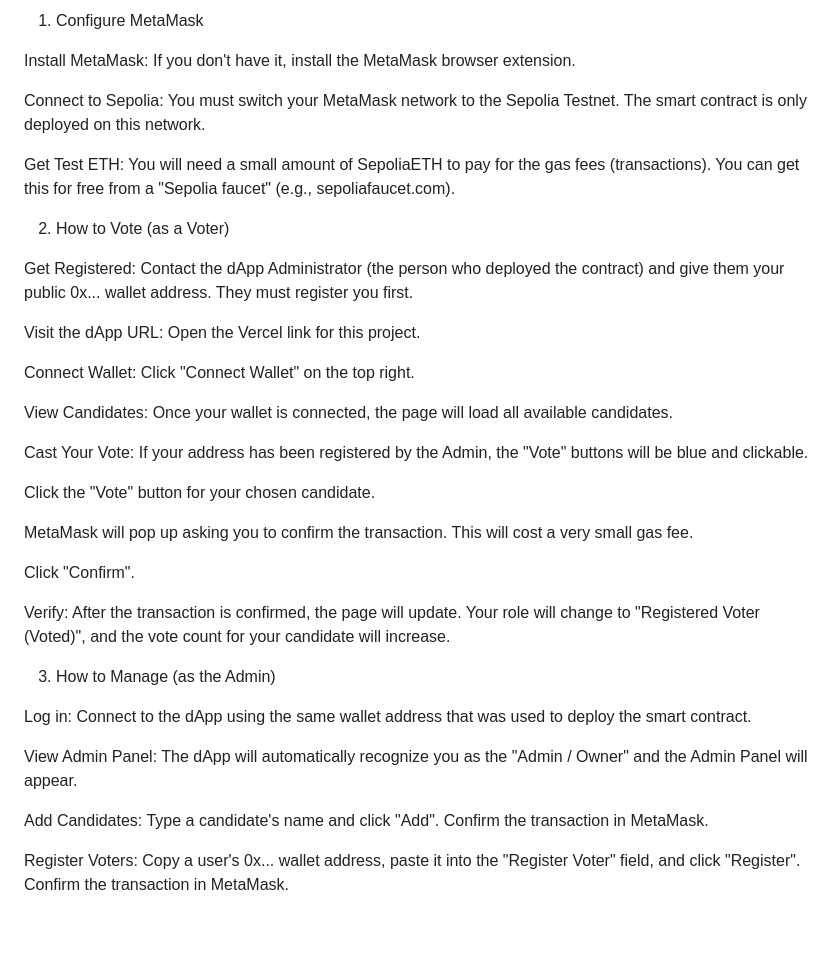
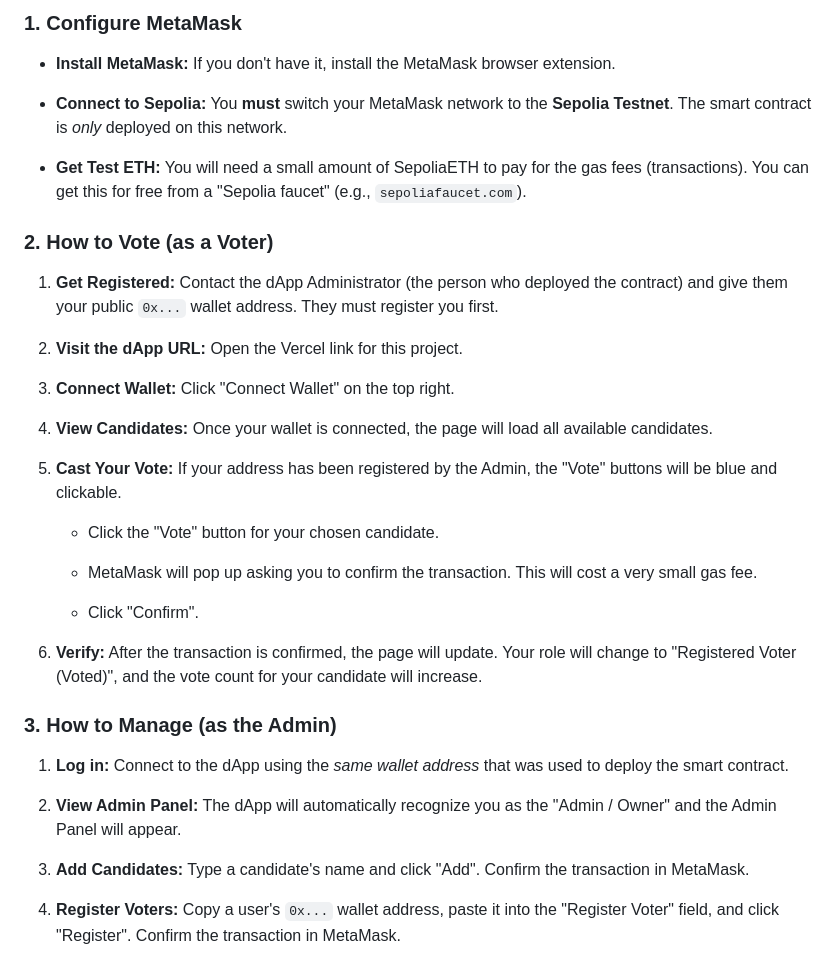
Before and after one commit to Viole07/eVoting-System-using-Blockchain, a Markdown page: README.md, the part around one of its changes. Drawn GitHub-style; blank space fills up the shorter version.

```diff
--- a/README.md
+++ b/README.md
@@ -34,38 +34,38 @@ To use this deployed e-Voting dApp, you will need a web browser with the MetaMas
 
-1. Configure MetaMask
+### 1. Configure MetaMask
 
-Install MetaMask: If you don't have it, install the MetaMask browser extension.
+* **Install MetaMask:** If you don't have it, install the MetaMask browser extension.
 
-Connect to Sepolia: You must switch your MetaMask network to the Sepolia Testnet. The smart contract is only deployed on this network.
+* **Connect to Sepolia:** You **must** switch your MetaMask network to the **Sepolia Testnet**. The smart contract is *only* deployed on this network.
 
-Get Test ETH: You will need a small amount of SepoliaETH to pay for the gas fees (transactions). You can get this for free from a "Sepolia faucet" (e.g., sepoliafaucet.com).
+* **Get Test ETH:** You will need a small amount of SepoliaETH to pay for the gas fees (transactions). You can get this for free from a "Sepolia faucet" (e.g., `sepoliafaucet.com`).
 
-2. How to Vote (as a Voter)
+### 2. How to Vote (as a Voter)
 
-Get Registered: Contact the dApp Administrator (the person who deployed the contract) and give them your public 0x... wallet address. They must register you first.
+1. **Get Registered:** Contact the dApp Administrator (the person who deployed the contract) and give them your public `0x...` wallet address. They must register you first.
 
-Visit the dApp URL: Open the Vercel link for this project.
+2. **Visit the dApp URL:** Open the Vercel link for this project.
 
-Connect Wallet: Click "Connect Wallet" on the top right.
+3. **Connect Wallet:** Click "Connect Wallet" on the top right.
 
-View Candidates: Once your wallet is connected, the page will load all available candidates.
+4. **View Candidates:** Once your wallet is connected, the page will load all available candidates.
 
-Cast Your Vote: If your address has been registered by the Admin, the "Vote" buttons will be blue and clickable.
+5. **Cast Your Vote:** If your address has been registered by the Admin, the "Vote" buttons will be blue and clickable.
 
-Click the "Vote" button for your chosen candidate.
+   * Click the "Vote" button for your chosen candidate.
 
-MetaMask will pop up asking you to confirm the transaction. This will cost a very small gas fee.
+   * MetaMask will pop up asking you to confirm the transaction. This will cost a very small gas fee.
 
-Click "Confirm".
+   * Click "Confirm".
 
-Verify: After the transaction is confirmed, the page will update. Your role will change to "Registered Voter (Voted)", and the vote count for your candidate will increase.
+6. **Verify:** After the transaction is confirmed, the page will update. Your role will change to "Registered Voter (Voted)", and the vote count for your candidate will increase.
 
-3. How to Manage (as the Admin)
+### 3. How to Manage (as the Admin)
 
-Log in: Connect to the dApp using the same wallet address that was used to deploy the smart contract.
+1. **Log in:** Connect to the dApp using the *same wallet address* that was used to deploy the smart contract.
 
-View Admin Panel: The dApp will automatically recognize you as the "Admin / Owner" and the Admin Panel will appear.
+2. **View Admin Panel:** The dApp will automatically recognize you as the "Admin / Owner" and the Admin Panel will appear.
 
-Add Candidates: Type a candidate's name and click "Add". Confirm the transaction in MetaMask.
+3. **Add Candidates:** Type a candidate's name and click "Add". Confirm the transaction in MetaMask.
 
-Register Voters: Copy a user's 0x... wallet address, paste it into the "Register Voter" field, and click "Register". Confirm the transaction in MetaMask.
+4. **Register Voters:** Copy a user's `0x...` wallet address, paste it into the "Register Voter" field, and click "Register". Confirm the transaction in MetaMask.
```
Also changed, not shown: other parts of README.md (+15 -15 lines).
